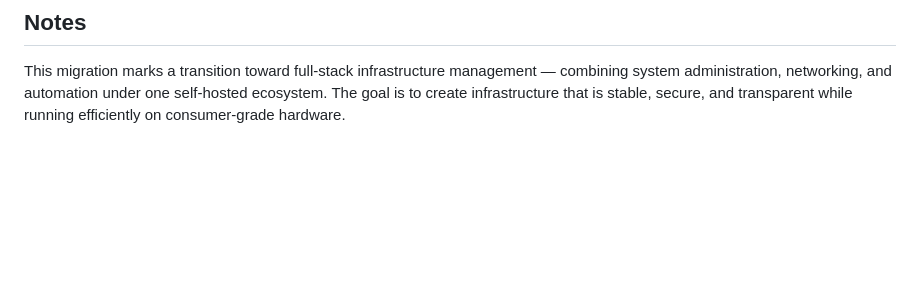
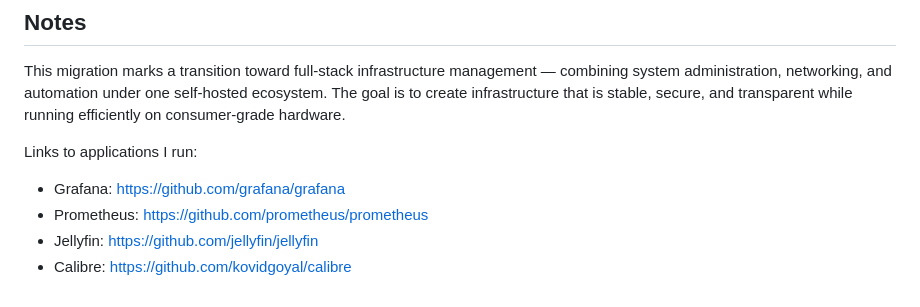
Before and after one commit to rs9402/NEXUSv2-A-homelab-project, a Markdown page: README.md, the part around the change. Rendered like a GitHub page; blank space fills up the shorter version.

Commit message:
added links to applications in stack

```diff
--- a/README.md
+++ b/README.md
@@ -73,3 +73,10 @@ While Docker with WSL2 provides strong containerization tools for development, i
 ## Notes
 
 This migration marks a transition toward full-stack infrastructure management — combining system administration, networking, and automation under one self-hosted ecosystem. The goal is to create infrastructure that is stable, secure, and transparent while running efficiently on consumer-grade hardware.
+
+Links to applications I run:
+
+- Grafana: https://github.com/grafana/grafana
+- Prometheus: https://github.com/prometheus/prometheus
+- Jellyfin: https://github.com/jellyfin/jellyfin
+- Calibre: https://github.com/kovidgoyal/calibre
```
